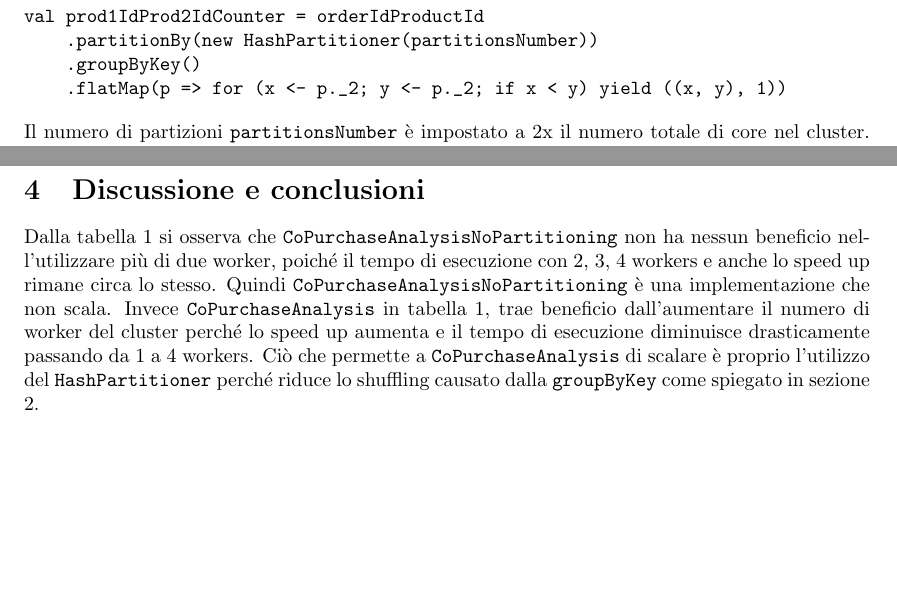
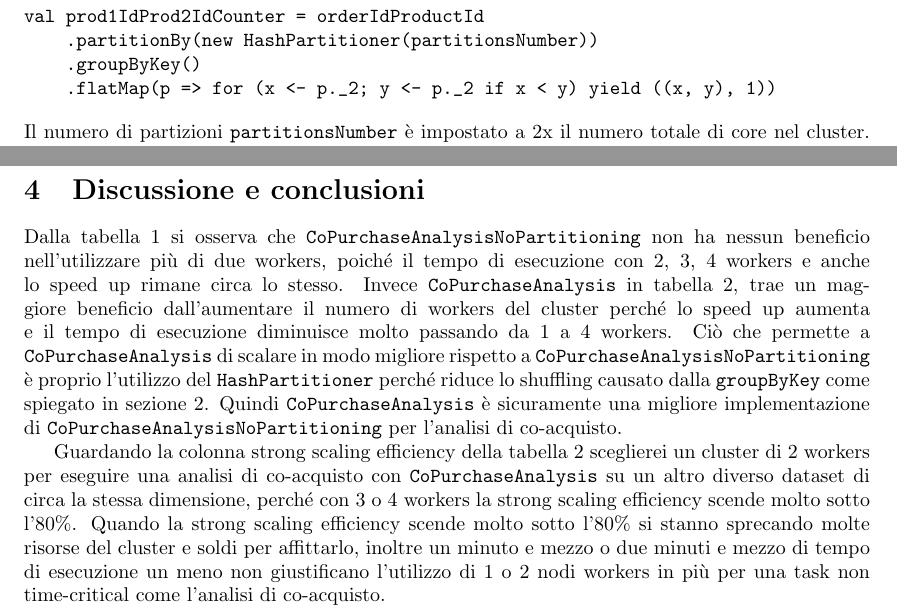
Before and after one commit to llllluca/copurchase-scalable, a LaTeX document (report/report.tex): two parts of pages 2 and 3 of 3, joined at a grey line, cut so that both start at the same text, the shorter picture padded with empty space. Compiled offline with pdfLaTeX.

Commit message:
Improving report and README

```diff
--- a/report/report.tex
+++ b/report/report.tex
@@ -90,9 +90,13 @@ Inoltre l'esatta procedura su come ripetere le misurazioni è documentata nel fi
 
 \section{Discussione e conclusioni} \label{sec:discussione-e-conclusioni}
 
-Dalla tabella \ref{tab:scalabilità-CoPurchaseAnalysisNoPartitioning} si osserva che \verb|CoPurchaseAnalysisNoPartitioning| non ha nessun beneficio nell'utilizzare più di due worker, poiché il tempo di esecuzione con 2, 3, 4 workers e anche lo speed up rimane circa lo stesso.
-Quindi \verb|CoPurchaseAnalysisNoPartitioning| è una implementazione che non scala.
-Invece \verb|CoPurchaseAnalysis| in tabella \ref{tab:scalabilità-CoPurchaseAnalysisNoPartitioning}, trae beneficio dall'aumentare il numero di worker del cluster perché lo speed up aumenta e il tempo di esecuzione diminuisce drasticamente passando da 1 a 4 workers.
-Ciò che permette a \verb|CoPurchaseAnalysis| di scalare è proprio l'utilizzo del \verb|HashPartitioner| perché riduce lo shuffling causato dalla \verb|groupByKey| come spiegato in sezione \ref{sec:approccio-utilizzato}.
+Dalla tabella \ref{tab:scalabilità-CoPurchaseAnalysisNoPartitioning} si osserva che \verb|CoPurchaseAnalysisNoPartitioning| non ha nessun beneficio nell'utilizzare più di due workers, poiché il tempo di esecuzione con 2, 3, 4 workers e anche lo speed up rimane circa lo stesso.
+% Quindi \verb|CoPurchaseAnalysisNoPartitioning| è una implementazione che non scala.
+Invece \verb|CoPurchaseAnalysis| in tabella \ref{tab:scalabilità-CoPurchaseAnalysis}, trae un maggiore beneficio dall'aumentare il numero di workers del cluster perché lo speed up aumenta e il tempo di esecuzione diminuisce molto passando da 1 a 4 workers.
+Ciò che permette a \verb|CoPurchaseAnalysis| di scalare in modo migliore rispetto a \verb|CoPurchaseAnalysisNoPartitioning| è proprio l'utilizzo del \verb|HashPartitioner| perché riduce lo shuffling causato dalla \verb|groupByKey| come spiegato in sezione \ref{sec:approccio-utilizzato}.
+Quindi \verb|CoPurchaseAnalysis| è sicuramente una migliore implementazione di \verb|CoPurchaseAnalysisNoPartitioning| per l'analisi di co-acquisto.
+
+Guardando la colonna strong scaling efficiency della tabella \ref{tab:scalabilità-CoPurchaseAnalysis} sceglierei un cluster di 2 workers per eseguire una analisi di co-acquisto con \verb|CoPurchaseAnalysis| su un altro diverso dataset di circa la stessa dimensione, perché con 3 o 4 workers la strong scaling efficiency scende molto sotto l'80\%.
+Quando la strong scaling efficiency scende molto sotto l'80\% si stanno sprecando molte risorse del cluster e soldi per affittarlo, inoltre un minuto e mezzo o due minuti e mezzo di tempo di esecuzione un meno non giustificano l'utilizzo di 1 o 2 nodi workers in più per una task non time-critical come l'analisi di co-acquisto.
 
 \end{document}
```
Also changed, not shown: README.md, report/report.pdf, report/report.tex (4 more changed lines).
